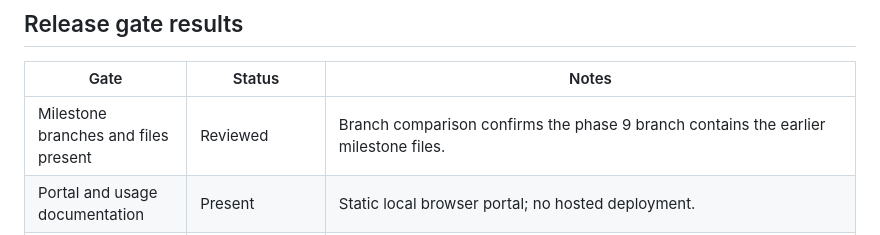
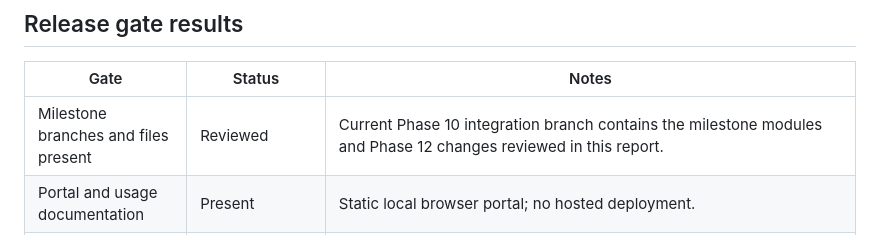
Before and after one commit to JennyJoshua/png-legal-library, a Markdown page: docs/milestone-10-integration-and-release-readiness.md, the part around the change. Drawn GitHub-style.

Commit message:
docs: correct readiness report branch reference

```diff
--- a/docs/milestone-10-integration-and-release-readiness.md
+++ b/docs/milestone-10-integration-and-release-readiness.md
@@ -22,7 +22,7 @@ Refer to the milestone-specific documents for exact commands and schemas. Extrac
 
 | Gate | Status | Notes |
 |---|---|---|
-| Milestone branches and files present | Reviewed | Branch comparison confirms the phase 9 branch contains the earlier milestone files. |
+| Milestone branches and files present | Reviewed | Current Phase 10 integration branch contains the milestone modules and Phase 12 changes reviewed in this report. |
 | Portal and usage documentation | Present | Static local browser portal; no hosted deployment. |
 | Security changes | Partially verified | Phase 12 transaction journal and single-writer lock are implemented and covered by CI; TOCTOU and retrieval-index resource limits remain open. See `docs/security-and-legal-safeguards.md`. |
 | Full automated test suite | CI passed for current integration commit | GitHub Actions run #64 completed successfully on merge commit `0ee257abdc84211df1b174232c4116b9924897df`; inspect the workflow job logs for the executed test steps. |
```
